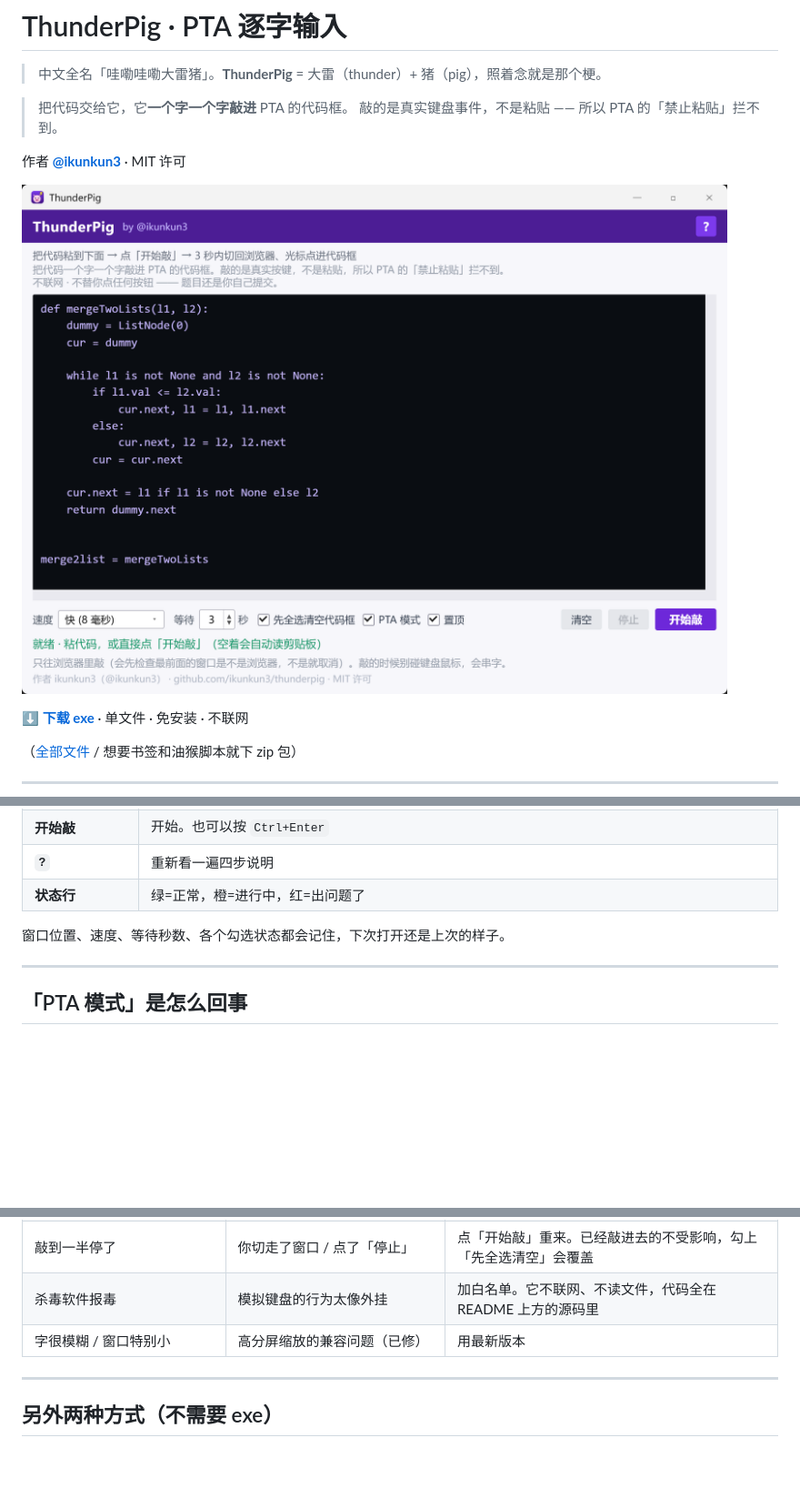
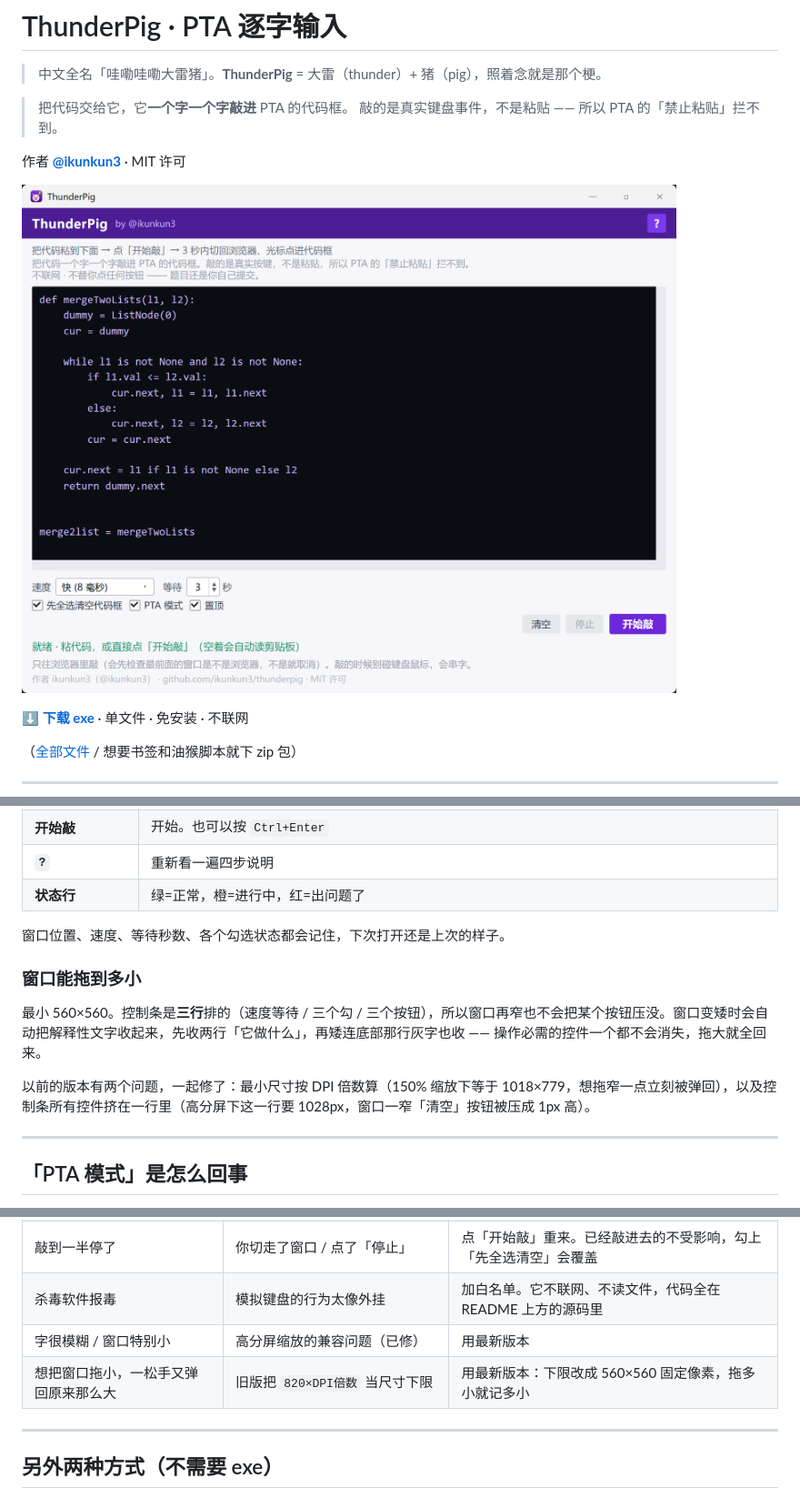
Before and after one commit to ikunkun3/thunderpig, a Markdown page: README.md, 3 parts joined by grey strips. Shown at 91% size. Drawn GitHub-style; pictures changed too: docs/exe-ui.png; blank space fills up the shorter version.

```diff
--- a/README.md
+++ b/README.md
@@ -104,6 +104,12 @@ Windows 第一次可能弹「Windows 已保护你的电脑」—— 因为它要
 
 窗口位置、速度、等待秒数、各个勾选状态都会记住，下次打开还是上次的样子。
 
+### 窗口能拖到多小
+
+最小 560×560。控制条是**三行**排的（速度等待 / 三个勾 / 三个按钮），所以窗口再窄也不会把某个按钮压没。窗口变矮时会自动把解释性文字收起来，先收两行「它做什么」，再矮连底部那行灰字也收 —— 操作必需的控件一个都不会消失，拖大就全回来。
+
+以前的版本有两个问题，一起修了：最小尺寸按 DPI 倍数算（150% 缩放下等于 1018×779，想拖窄一点立刻被弹回），以及控制条所有控件挤在一行里（高分屏下这一行要 1028px，窗口一窄「清空」按钮被压成 1px 高）。
+
 ---
 
 ## 「PTA 模式」是怎么回事
@@ -141,6 +147,7 @@ PTA 的代码框是 CodeMirror 6，它有两个自动行为：
 | 敲到一半停了 | 你切走了窗口 / 点了「停止」 | 点「开始敲」重来。已经敲进去的不受影响，勾上「先全选清空」会覆盖 |
 | 杀毒软件报毒 | 模拟键盘的行为太像外挂 | 加白名单。它不联网、不读文件，代码全在 README 上方的源码里 |
 | 字很模糊 / 窗口特别小 | 高分屏缩放的兼容问题（已修） | 用最新版本 |
+| 想把窗口拖小，一松手又弹回原来那么大 | 旧版把 `820×DPI倍数` 当尺寸下限 | 用最新版本：下限改成 560×560 固定像素，拖多小就记多小 |
 
 ---
 
```
Also changed, not shown: 2 other files.
